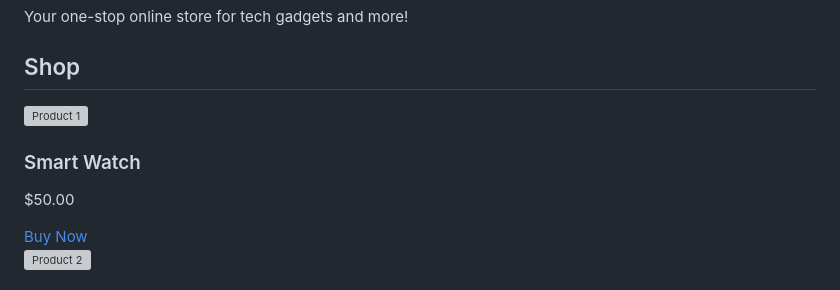
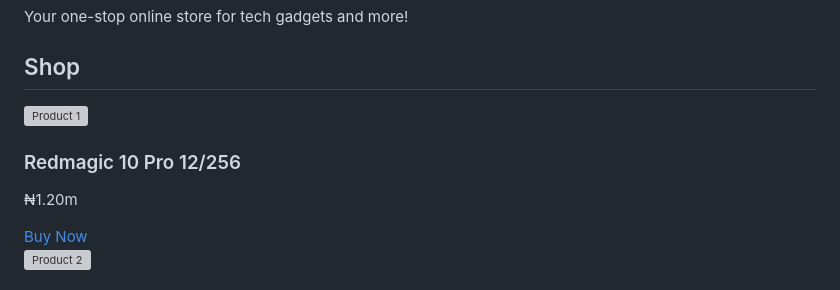
Before and after one commit to Bravoalpha00/Bravotech-store, a Markdown page: README.md, the part around the change. Rendered like a GitHub page; grey boxes are pictures that could not be loaded.

```diff
--- a/README.md
+++ b/README.md
@@ -61,9 +61,9 @@
     <h2>Shop</h2>
     <div class="product-grid">
       <div class="card">
-        <img src="https://via.placeholder.com/200" alt="Product 1">
-        <h3>Smart Watch</h3>
-        <p>$50.00</p>
+        <img src="https://ibb.co/hxNGkyBt" alt="Product 1">
+        <h3>Redmagic 10 Pro 12/256</h3>
+        <p>₦1.20m</p>
         <a href="https://wa.me/2340000000000?text=Hello%20Bravotech%2C%20I%20want%20to%20buy%20Smart%20Watch" target="_blank"><button>Buy Now</button></a>
       </div>
       <div class="card">
```
